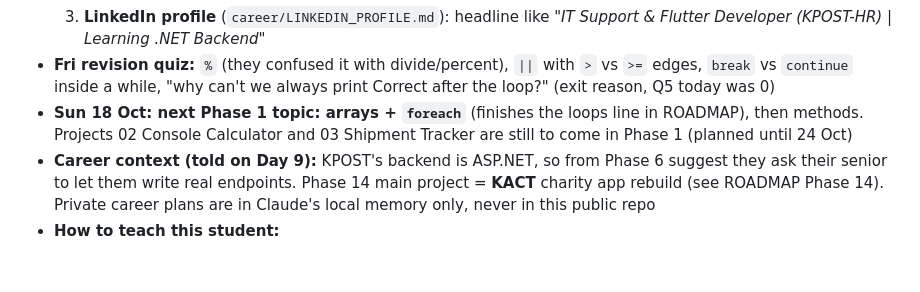
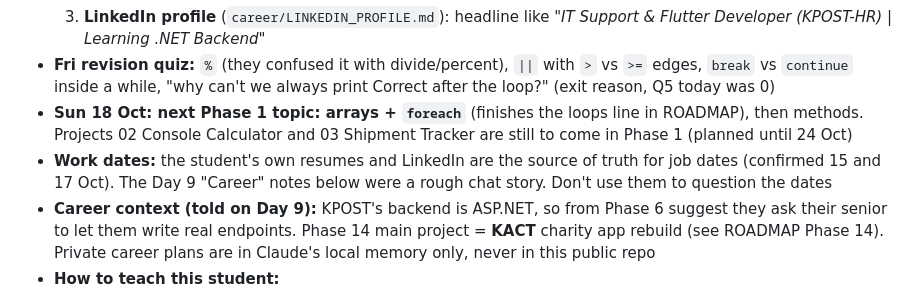
Before and after one commit to basithcreation/dotnet-fullstack-journey, a Markdown page: PROGRESS.md, the part around the change. GitHub-like rendering; blank space fills up the shorter version.

```diff
--- a/PROGRESS.md
+++ b/PROGRESS.md
@@ -13,6 +13,7 @@ Newest day at the top. Claude reads this at the start of each new chat to contin
   3. **LinkedIn profile** (`career/LINKEDIN_PROFILE.md`): headline like *"IT Support & Flutter Developer (KPOST-HR) | Learning .NET Backend"*
 - **Fri revision quiz:** `%` (they confused it with divide/percent), `||` with `>` vs `>=` edges, `break` vs `continue` inside a while, "why can't we always print Correct after the loop?" (exit reason, Q5 today was 0)
 - **Sun 18 Oct: next Phase 1 topic: arrays + `foreach`** (finishes the loops line in ROADMAP), then methods. Projects 02 Console Calculator and 03 Shipment Tracker are still to come in Phase 1 (planned until 24 Oct)
+- **Work dates:** the student's own resumes and LinkedIn are the source of truth for job dates (confirmed 15 and 17 Oct). The Day 9 "Career" notes below were a rough chat story. Don't use them to question the dates
 - **Career context (told on Day 9):** KPOST's backend is ASP.NET, so from Phase 6 suggest they ask their senior to let them write real endpoints. Phase 14 main project = **KACT** charity app rebuild (see ROADMAP Phase 14). Private career plans are in Claude's local memory only, never in this public repo
 - **How to teach this student:**
   - **Dart/Flutter level is intermediate, not expert** (Day 9). Compare only with basic Dart
```
